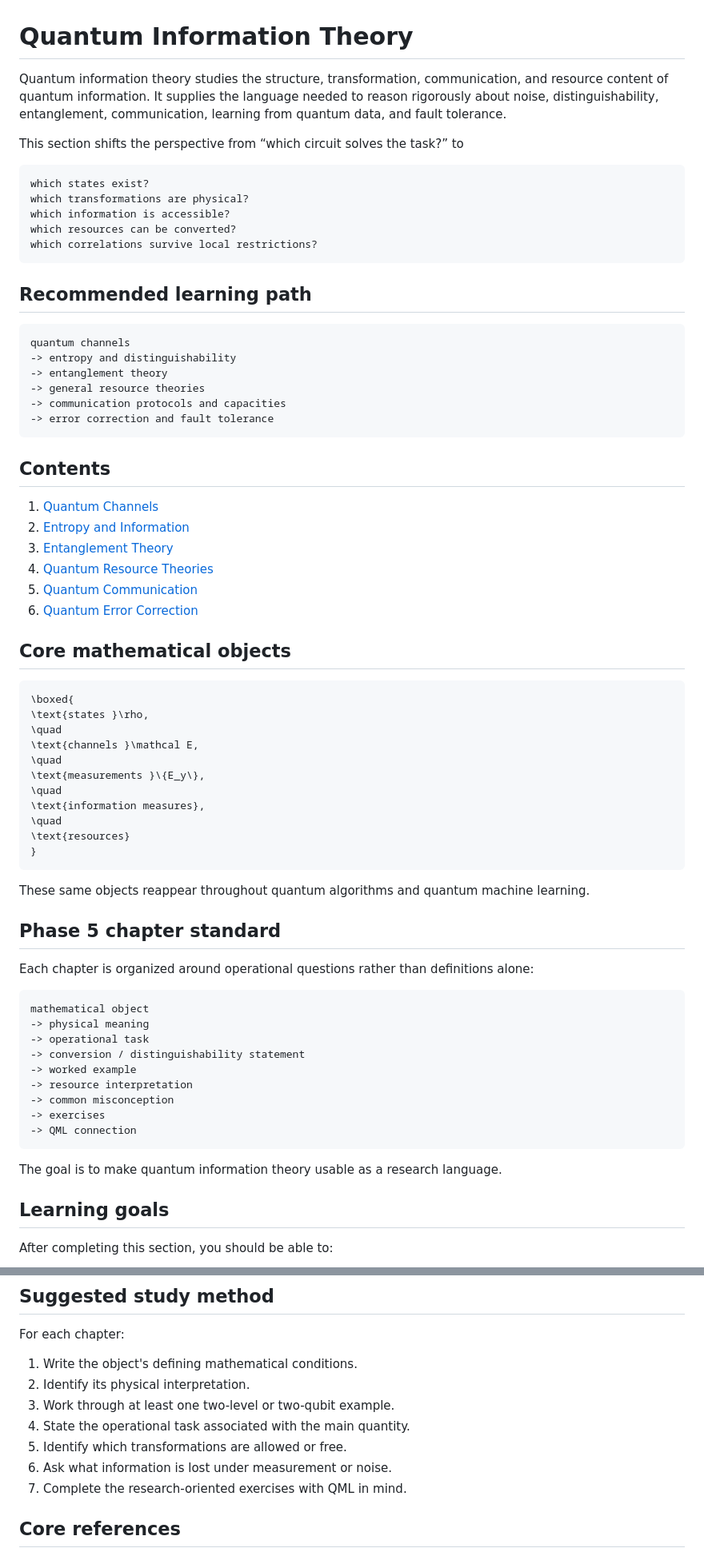
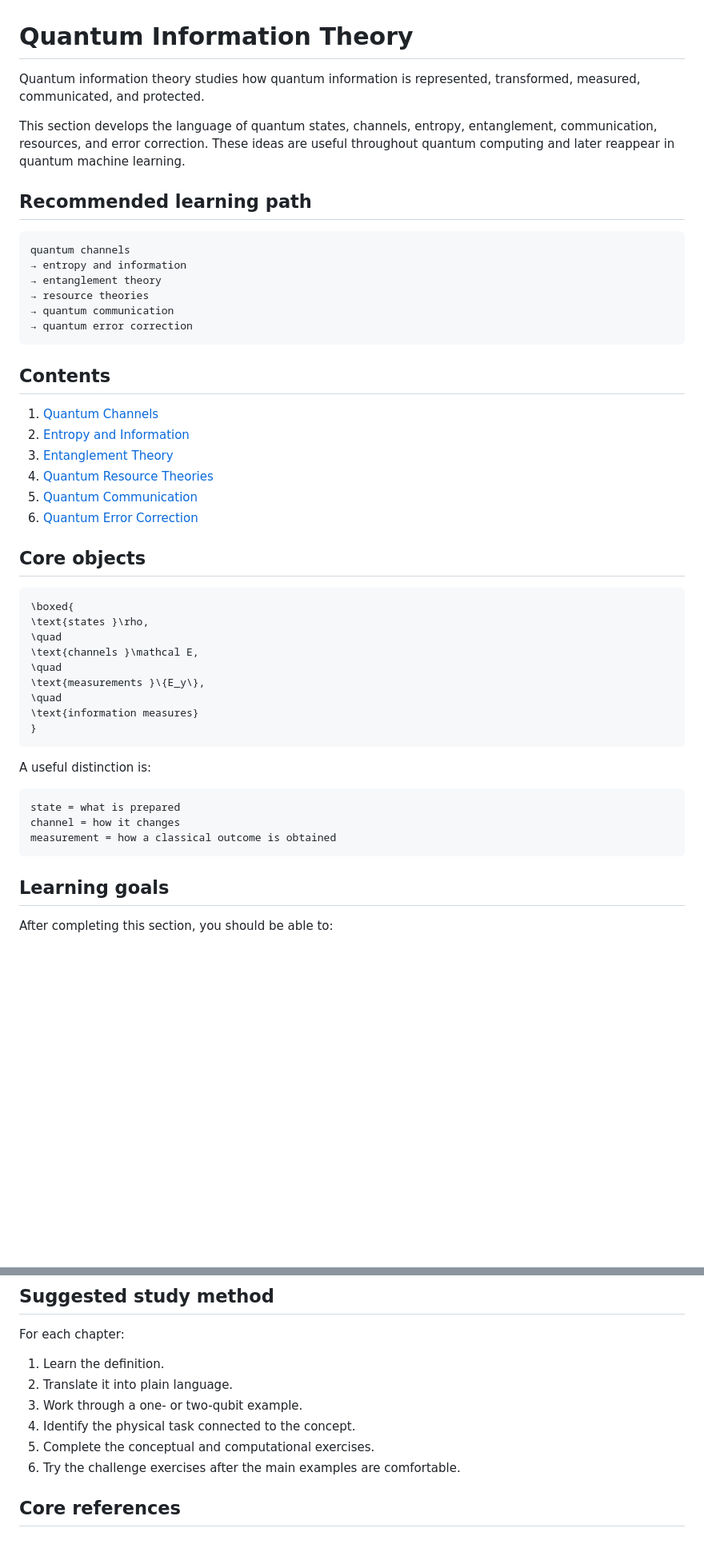
Before and after one commit to AHDMarwan/quantum-computing-introduction, a Markdown page: 06-quantum-information-theory/README.md, 2 parts joined by grey strips. Shown at 80% size. Drawn GitHub-style; blank space fills up the shorter version.

Commit message:
Simplify QIT section for learners

````diff
--- a/06-quantum-information-theory/README.md
+++ b/06-quantum-information-theory/README.md
@@ -1,26 +1,18 @@
 # Quantum Information Theory
 
-Quantum information theory studies the structure, transformation, communication, and resource content of quantum information. It supplies the language needed to reason rigorously about noise, distinguishability, entanglement, communication, learning from quantum data, and fault tolerance.
+Quantum information theory studies how quantum information is represented, transformed, measured, communicated, and protected.
 
-This section shifts the perspective from “which circuit solves the task?” to
-
-```text
-which states exist?
-which transformations are physical?
-which information is accessible?
-which resources can be converted?
-which correlations survive local restrictions?
-```
+This section develops the language of quantum states, channels, entropy, entanglement, communication, resources, and error correction. These ideas are useful throughout quantum computing and later reappear in quantum machine learning.
 
 ## Recommended learning path
 
 ```text
 quantum channels
--> entropy and distinguishability
--> entanglement theory
--> general resource theories
--> communication protocols and capacities
--> error correction and fault tolerance
+→ entropy and information
+→ entanglement theory
+→ resource theories
+→ quantum communication
+→ quantum error correction
 ```
 
 ## Contents
@@ -32,7 +24,7 @@ quantum channels
 5. [Quantum Communication](05-quantum-communication.md)
 6. [Quantum Error Correction](06-error-correction.md)
 
-## Core mathematical objects
+## Core objects
 
 ```math
 \boxed{
@@ -42,31 +34,17 @@ quantum channels
 \quad
 \text{measurements }\{E_y\},
 \quad
-\text{information measures},
-\quad
-\text{resources}
+\text{information measures}
 }
 ```
 
-These same objects reappear throughout quantum algorithms and quantum machine learning.
-
-## Phase 5 chapter standard
-
-Each chapter is organized around operational questions rather than definitions alone:
+A useful distinction is:
 
 ```text
-mathematical object
--> physical meaning
--> operational task
--> conversion / distinguishability statement
--> worked example
--> resource interpretation
--> common misconception
--> exercises
--> QML connection
+state = what is prepared
+channel = how it changes
+measurement = how a classical outcome is obtained
 ```
-
-The goal is to make quantum information theory usable as a research language.
 
 ## Learning goals
 
@@ -242,13 +95,12 @@ This viewpoint opens research directions that do not fit the standard variationa
 
 For each chapter:
 
-1. Write the object's defining mathematical conditions.
-2. Identify its physical interpretation.
-3. Work through at least one two-level or two-qubit example.
-4. State the operational task associated with the main quantity.
-5. Identify which transformations are allowed or free.
-6. Ask what information is lost under measurement or noise.
-7. Complete the research-oriented exercises with QML in mind.
+1. Learn the definition.
+2. Translate it into plain language.
+3. Work through a one- or two-qubit example.
+4. Identify the physical task connected to the concept.
+5. Complete the conceptual and computational exercises.
+6. Try the challenge exercises after the main examples are comfortable.
 
 ## Core references
 
````
Also changed, not shown: other parts of 06-quantum-information-theory/README.md (+26 -151 lines).
